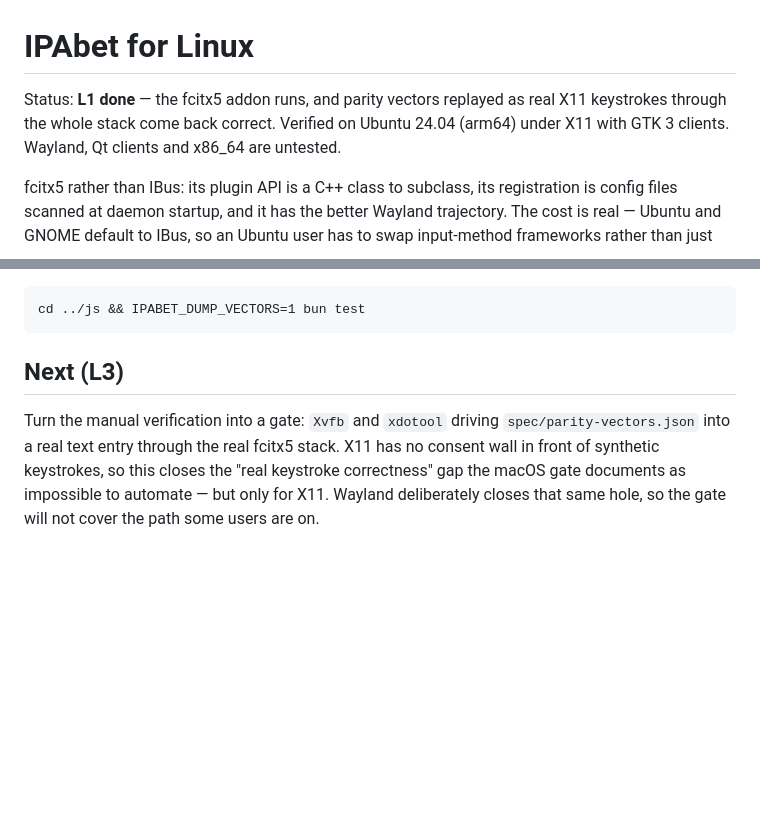
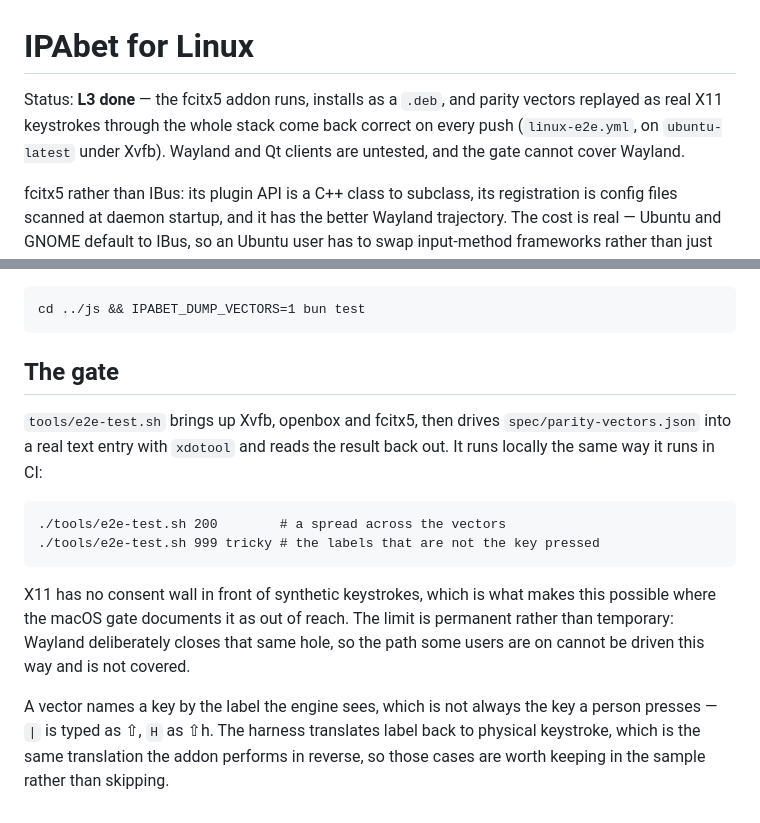
Before and after one commit to bikeshaving/ipabet, a Markdown page: linux/README.md, 2 parts joined by grey strips. Drawn GitHub-style; blank space fills up the shorter version.

Commit message:
linux/README: the keystroke gate runs in CI
Co-Authored-By: Claude Opus 5 <noreply@anthropic.com>
Claude-Session: https://claude.ai/code/session_01H827opLjRrXC2iMzDBSdbi

````diff
--- a/linux/README.md
+++ b/linux/README.md
@@ -1,9 +1,9 @@
 # IPAbet for Linux
 
-Status: **L1 done** — the fcitx5 addon runs, and parity vectors replayed as
-real X11 keystrokes through the whole stack come back correct. Verified on
-Ubuntu 24.04 (arm64) under X11 with GTK 3 clients. Wayland, Qt clients and
-x86_64 are untested.
+Status: **L3 done** — the fcitx5 addon runs, installs as a `.deb`, and parity
+vectors replayed as real X11 keystrokes through the whole stack come back
+correct on every push (`linux-e2e.yml`, on `ubuntu-latest` under Xvfb).
+Wayland and Qt clients are untested, and the gate cannot cover Wayland.
 
 fcitx5 rather than IBus: its plugin API is a C++ class to subclass, its
 registration is config files scanned at daemon startup, and it has the better
@@ -70,11 +70,23 @@ Regenerate the fixture after any `js/test` change:
 cd ../js && IPABET_DUMP_VECTORS=1 bun test
 ```
 
-## Next (L3)
+## The gate
 
-Turn the manual verification into a gate: `Xvfb` and `xdotool` driving
-`spec/parity-vectors.json` into a real text entry through the real fcitx5
-stack. X11 has no consent wall in front of synthetic keystrokes, so this closes
-the "real keystroke correctness" gap the macOS gate documents as impossible to
-automate — but only for X11. Wayland deliberately closes that same hole, so the
-gate will not cover the path some users are on.
+`tools/e2e-test.sh` brings up Xvfb, openbox and fcitx5, then drives
+`spec/parity-vectors.json` into a real text entry with `xdotool` and reads the
+result back out. It runs locally the same way it runs in CI:
+
+```
+./tools/e2e-test.sh 200        # a spread across the vectors
+./tools/e2e-test.sh 999 tricky # the labels that are not the key pressed
+```
+
+X11 has no consent wall in front of synthetic keystrokes, which is what makes
+this possible where the macOS gate documents it as out of reach. The limit is
+permanent rather than temporary: Wayland deliberately closes that same hole, so
+the path some users are on cannot be driven this way and is not covered.
+
+A vector names a key by the label the engine sees, which is not always the key
+a person presses — `|` is typed as ⇧\, `H` as ⇧h. The harness translates label
+back to physical keystroke, which is the same translation the addon performs in
+reverse, so those cases are worth keeping in the sample rather than skipping.
````
